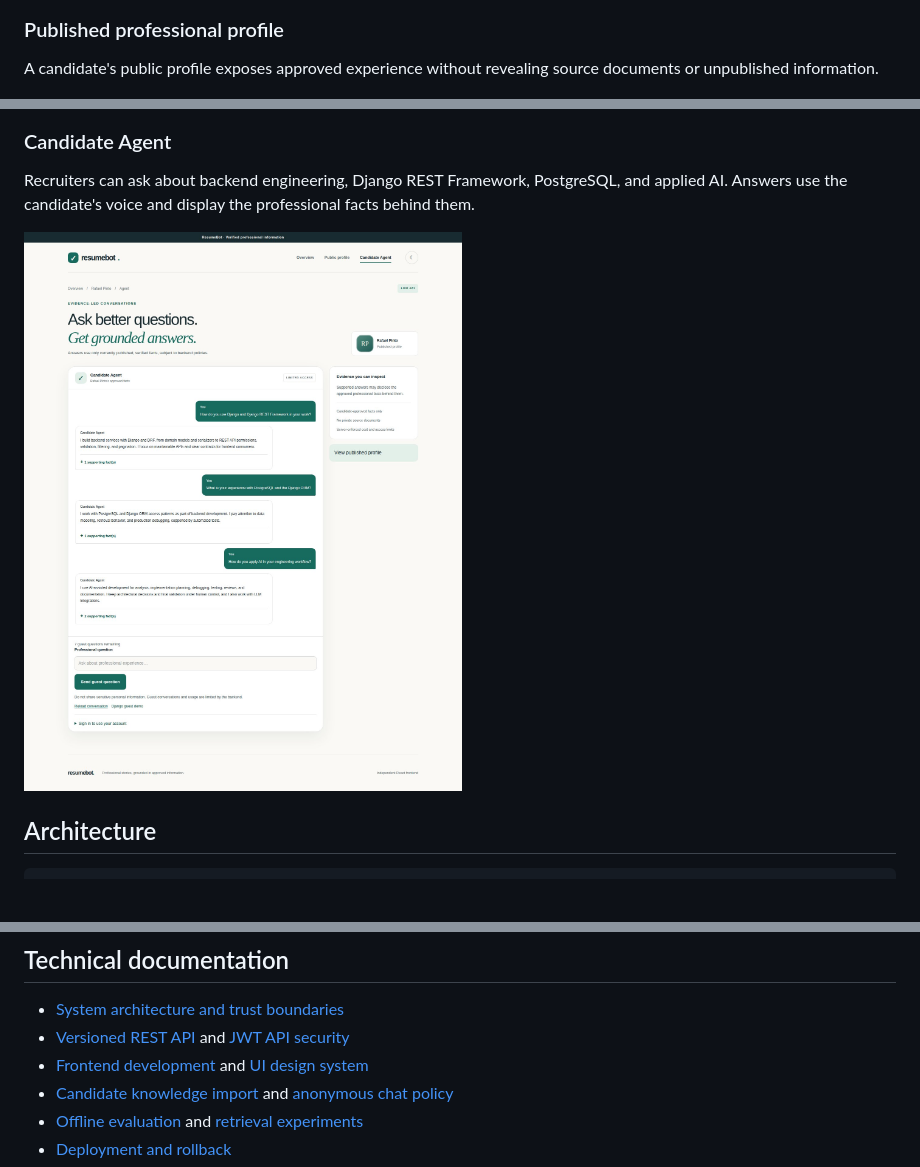
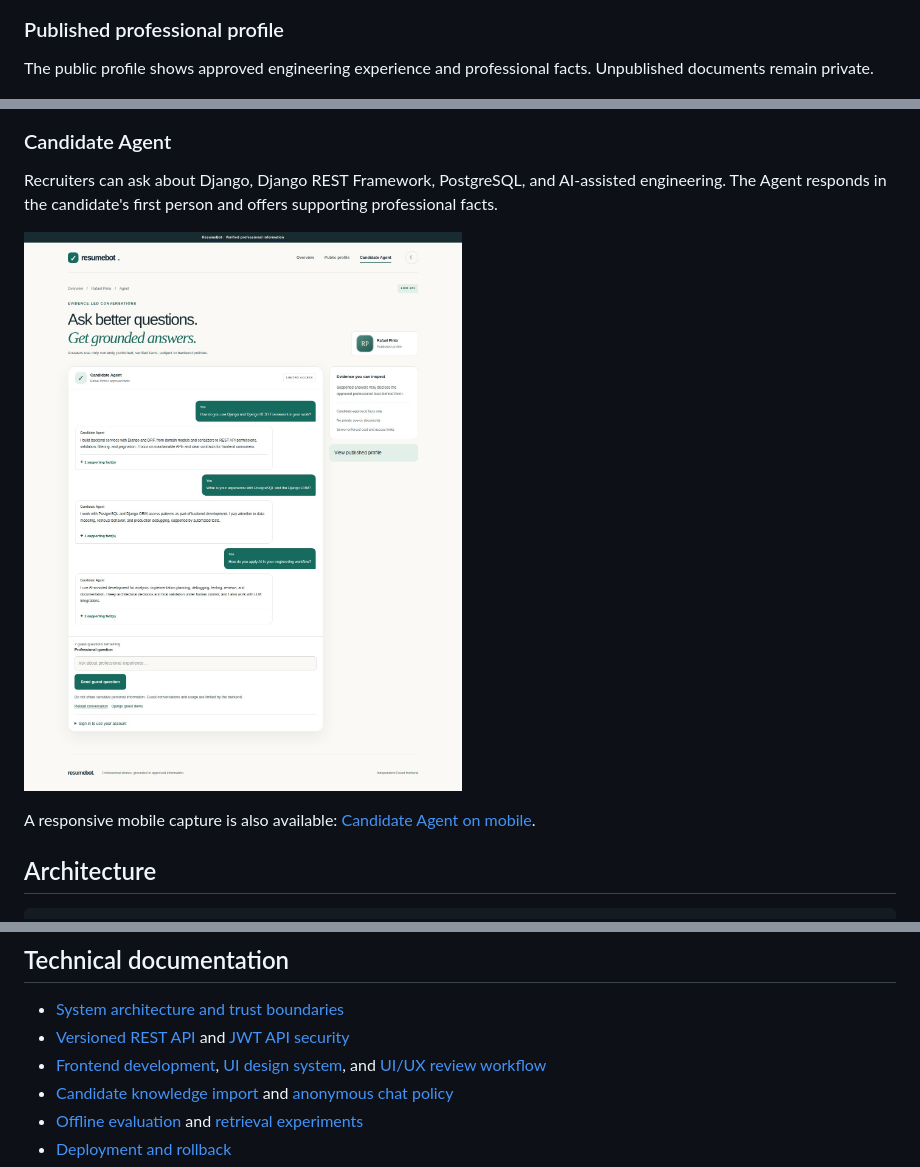
Before and after one commit to rrafaelpinto/mychatbot, a Markdown page: README.md, 3 parts joined by grey strips. Rendered like a GitHub page; blank space fills up the shorter version.

Commit message:
Update README walkthrough for recruiter-first UI screenshots

```diff
--- a/README.md
+++ b/README.md
@@ -17,14 +23,16 @@ The application combines a **Python/Django REST Framework backend**, **PostgreSQ
 ### Published professional profile
 
-A candidate's public profile exposes approved experience without revealing source documents or unpublished information.
+The public profile shows approved engineering experience and professional facts. Unpublished documents remain private.
 
 ![ResumeBot public profile](docs/assets/resumebot-public-profile.jpg)
 
 ### Candidate Agent
 
-Recruiters can ask about backend engineering, Django REST Framework, PostgreSQL, and applied AI. Answers use the candidate's voice and display the professional facts behind them.
+Recruiters can ask about Django, Django REST Framework, PostgreSQL, and AI-assisted engineering. The Agent responds in the candidate's first person and offers supporting professional facts.
 
-![ResumeBot Candidate Agent answering professional questions](docs/assets/resumebot-candidate-agent.jpg)
+![ResumeBot Candidate Agent answering technical questions](docs/assets/resumebot-candidate-agent.jpg)
+
+A responsive mobile capture is also available: [Candidate Agent on mobile](docs/assets/resumebot-candidate-agent-mobile.jpg).
 
 ## Architecture
 
@@ -119,7 +127,7 @@ AI, guest chat, public registration, and file uploads are disabled by default in
 
 - [System architecture and trust boundaries](docs/engineering/ARCHITECTURE.md)
 - [Versioned REST API](docs/engineering/REST_API.md) and [JWT API security](docs/engineering/JWT_API_SECURITY.md)
-- [Frontend development](frontend/README.md) and [UI design system](docs/design/DESIGN_SYSTEM.md)
+- [Frontend development](frontend/README.md), [UI design system](docs/design/DESIGN_SYSTEM.md), and [UI/UX review workflow](docs/engineering/UI_UX_WORKFLOW.md)
 - [Candidate knowledge import](docs/engineering/FACT_IMPORT.md) and [anonymous chat policy](docs/engineering/GUEST_CHAT.md)
 - [Offline evaluation](docs/engineering/AI_EVALUATION.md) and [retrieval experiments](docs/engineering/PAID_AI_EVALUATION.md)
 - [Deployment and rollback](docs/engineering/DEPLOYMENT.md)
```
Also changed, not shown: other parts of README.md (+6 -0 lines).
